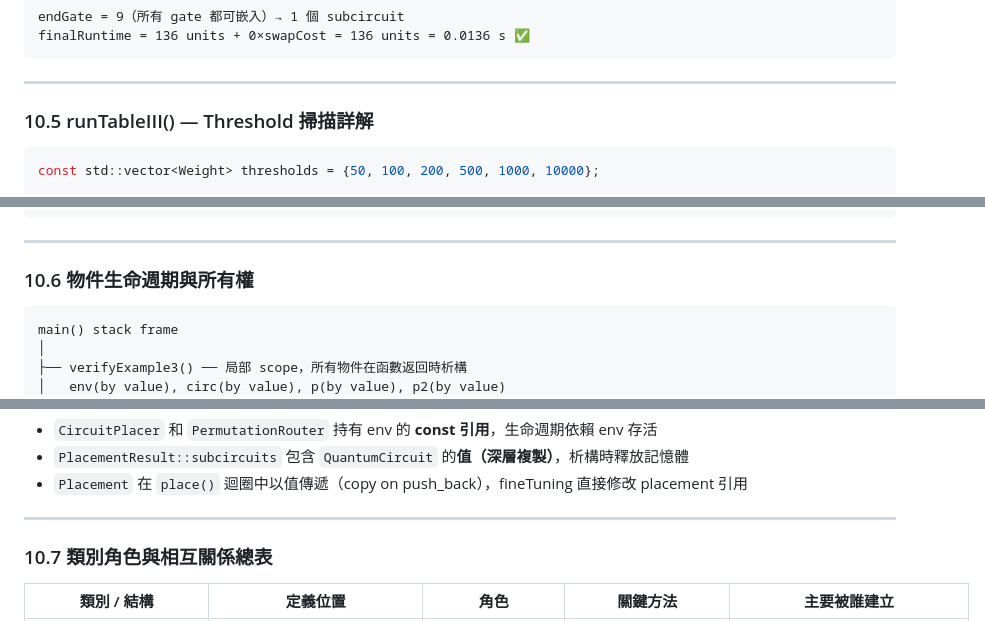
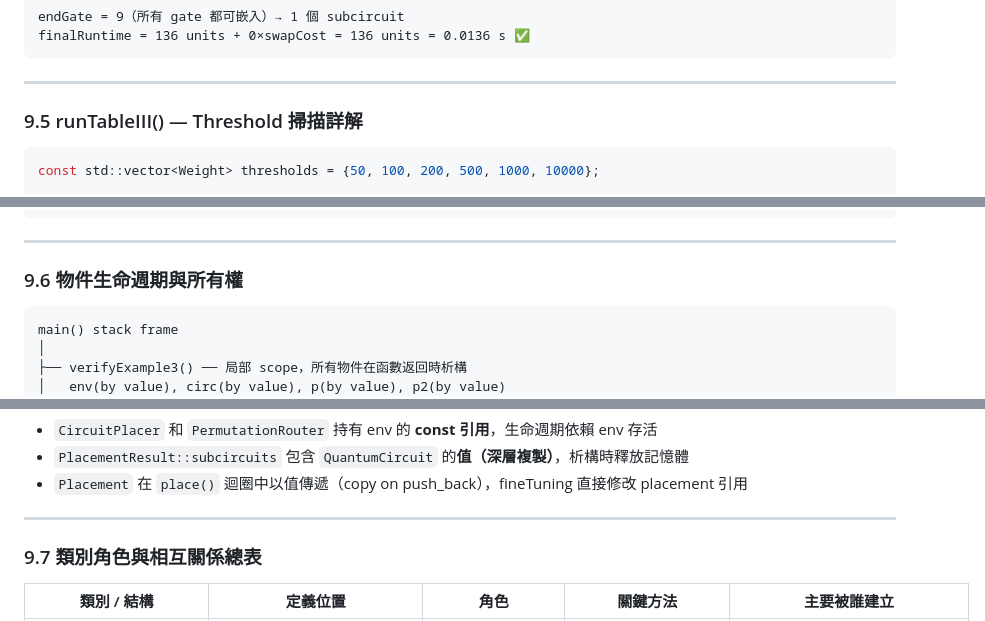
Before and after one commit to oscar-77777/GT_project-2_Quantum_Circuit_Placement, a Markdown page: implement/IMPLEMENTATION_GUIDE.md, 3 parts joined by grey strips. GitHub-like rendering.

````diff
--- a/implement/IMPLEMENTATION_GUIDE.md
+++ b/implement/IMPLEMENTATION_GUIDE.md
@@ -1155,7 +1155,7 @@ finalRuntime = 136 units + 0×swapCost = 136 units = 0.0136 s ✅
 
 ---
 
-### 10.5 runTableIII() — Threshold 掃描詳解
+### 9.5 runTableIII() — Threshold 掃描詳解
 
 ```cpp
 const std::vector<Weight> thresholds = {50, 100, 200, 500, 1000, 10000};
@@ -1195,7 +1195,7 @@ cell << std::fixed << std::setprecision(4) << secs << "(" << r.subcircuitCount <
 
 ---
 
-### 10.6 物件生命週期與所有權
+### 9.6 物件生命週期與所有權
 
 ```
 main() stack frame
@@ -1238,7 +1238,7 @@ main() stack frame
 
 ---
 
-### 10.7 類別角色與相互關係總表
+### 9.7 類別角色與相互關係總表
 
 | 類別 / 結構 | 定義位置 | 角色 | 關鍵方法 | 主要被誰建立 |
 |---|---|---|---|---|
````
Also changed, not shown: other parts of implement/IMPLEMENTATION_GUIDE.md (+14 -14 lines).
